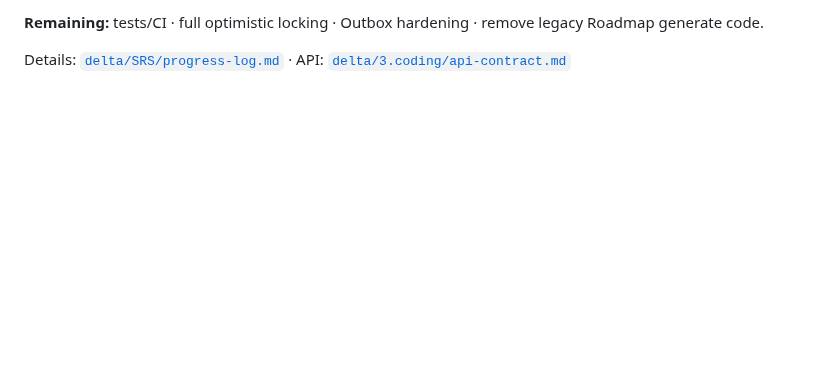
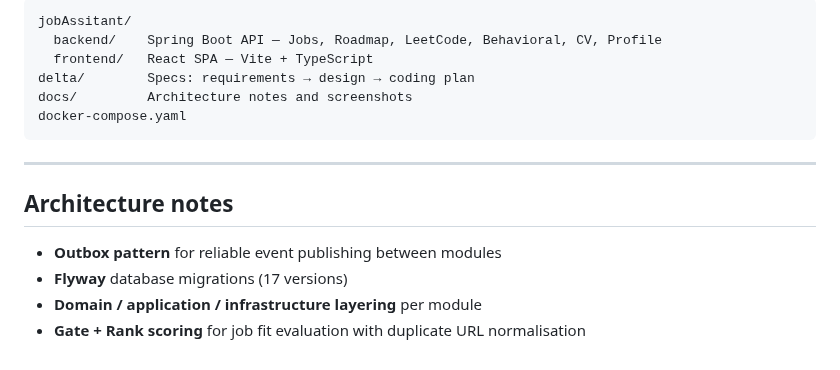
Before and after one commit to Kylecodingwood/JobHelper, a Markdown page: README.md, the part around one of its changes. Rendered like a GitHub page; blank space fills up the shorter version.

````diff
--- a/README.md
+++ b/README.md
@@ -37,4 +54,18 @@ docker compose up --build
 
-**Remaining:** tests/CI · full optimistic locking · Outbox hardening · remove legacy Roadmap generate code.
+```
+jobAssitant/
+  backend/    Spring Boot API — Jobs, Roadmap, LeetCode, Behavioral, CV, Profile
+  frontend/   React SPA — Vite + TypeScript
+delta/        Specs: requirements → design → coding plan
+docs/         Architecture notes and screenshots
+docker-compose.yaml
+```
 
-Details: [`delta/SRS/progress-log.md`](delta/SRS/progress-log.md) · API: [`delta/3.coding/api-contract.md`](delta/3.coding/api-contract.md)
+---
+
+## Architecture notes
+
+- **Outbox pattern** for reliable event publishing between modules
+- **Flyway** database migrations (17 versions)
+- **Domain / application / infrastructure layering** per module
+- **Gate + Rank scoring** for job fit evaluation with duplicate URL normalisation
````
Also changed, not shown: other parts of README.md (+37 -20 lines), docs/images/behavioral.png (added), docs/images/cv.png (added), docs/images/home.png (added), docs/images/jobs.png (added), docs/images/leetcode.png (added), docs/images/roadmap.png (added).
